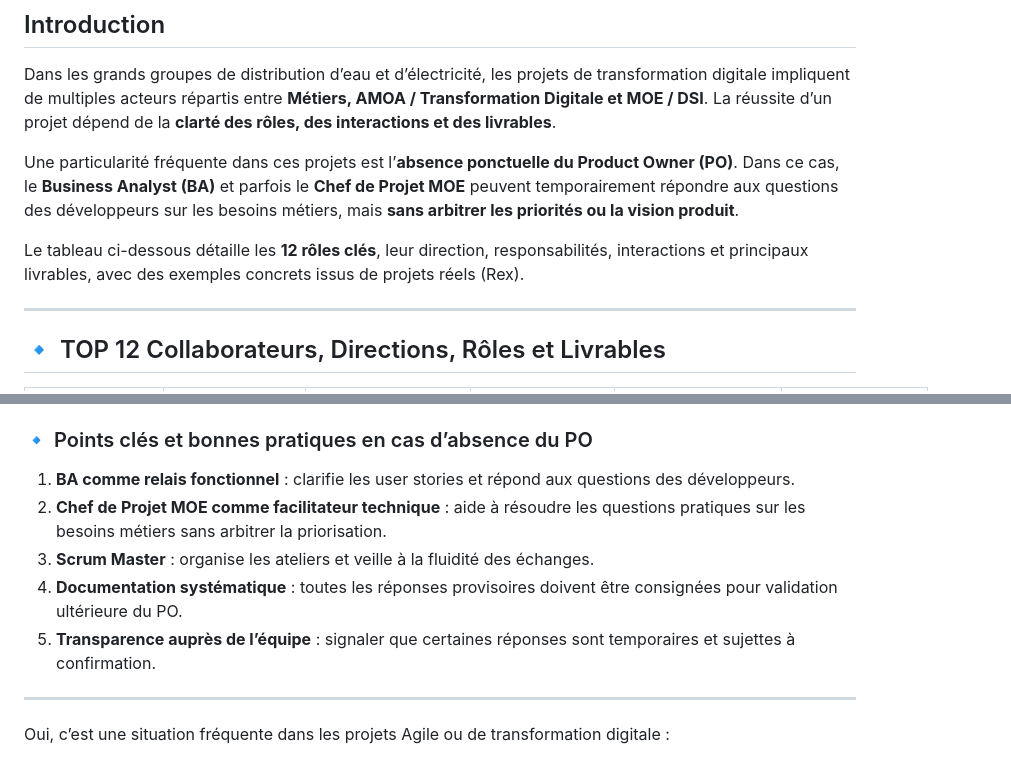
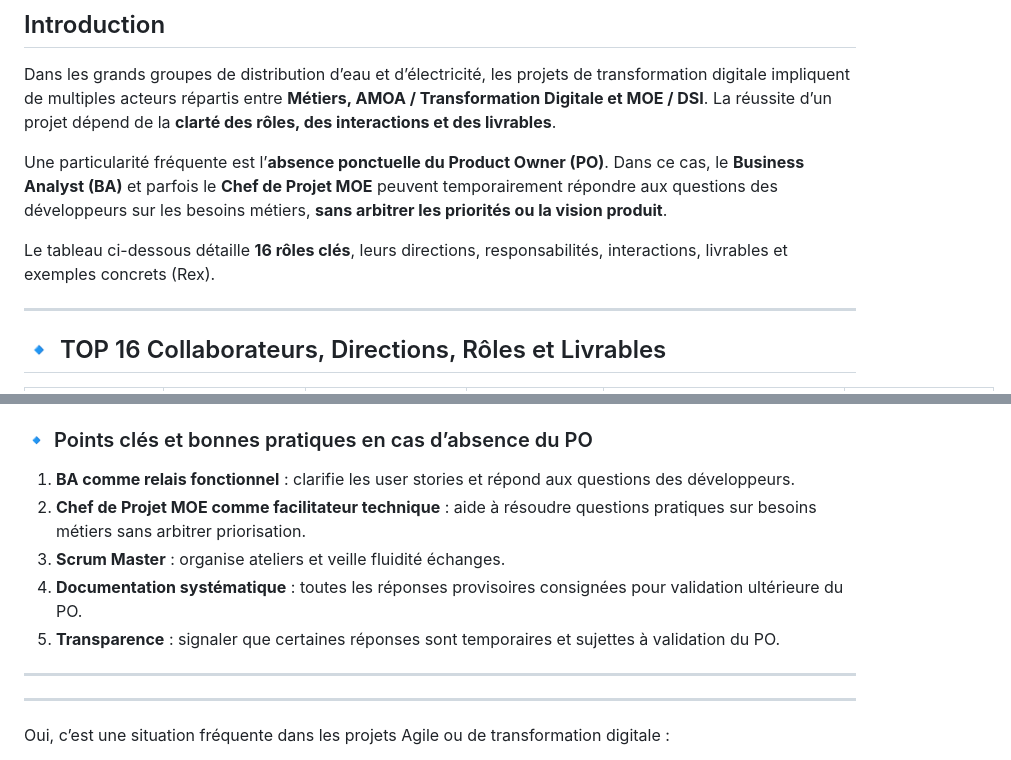
Before and after one commit to sanogotech/businessanalystBestPractices, a Markdown page: portailWikiWeb/MatriceRACI.md, 2 parts joined by grey strips. Rendered like a GitHub page.

```diff
--- a/portailWikiWeb/MatriceRACI.md
+++ b/portailWikiWeb/MatriceRACI.md
@@ -4,11 +4,11 @@
 
 Dans les grands groupes de distribution d’eau et d’électricité, les projets de transformation digitale impliquent de multiples acteurs répartis entre **Métiers, AMOA / Transformation Digitale et MOE / DSI**. La réussite d’un projet dépend de la **clarté des rôles, des interactions et des livrables**.
 
-Une particularité fréquente dans ces projets est l’**absence ponctuelle du Product Owner (PO)**. Dans ce cas, le **Business Analyst (BA)** et parfois le **Chef de Projet MOE** peuvent temporairement répondre aux questions des développeurs sur les besoins métiers, mais **sans arbitrer les priorités ou la vision produit**.
+Une particularité fréquente est l’**absence ponctuelle du Product Owner (PO)**. Dans ce cas, le **Business Analyst (BA)** et parfois le **Chef de Projet MOE** peuvent temporairement répondre aux questions des développeurs sur les besoins métiers, **sans arbitrer les priorités ou la vision produit**.
 
-Le tableau ci-dessous détaille les **12 rôles clés**, leur direction, responsabilités, interactions et principaux livrables, avec des exemples concrets issus de projets réels (Rex).
+Le tableau ci-dessous détaille **16 rôles clés**, leurs directions, responsabilités, interactions, livrables et exemples concrets (Rex).
 
 ---
 
-## 🔹 TOP 12 Collaborateurs, Directions, Rôles et Livrables
+## 🔹 TOP 16 Collaborateurs, Directions, Rôles et Livrables
 
@@ -32,10 +36,12 @@ Le tableau ci-dessous détaille les **12 rôles clés**, leur direction, respons
 ### 🔹 Points clés et bonnes pratiques en cas d’absence du PO
 
 1. **BA comme relais fonctionnel** : clarifie les user stories et répond aux questions des développeurs.
-2. **Chef de Projet MOE comme facilitateur technique** : aide à résoudre les questions pratiques sur les besoins métiers sans arbitrer la priorisation.
-3. **Scrum Master** : organise les ateliers et veille à la fluidité des échanges.
-4. **Documentation systématique** : toutes les réponses provisoires doivent être consignées pour validation ultérieure du PO.
-5. **Transparence auprès de l’équipe** : signaler que certaines réponses sont temporaires et sujettes à confirmation.
+2. **Chef de Projet MOE comme facilitateur technique** : aide à résoudre questions pratiques sur besoins métiers sans arbitrer priorisation.
+3. **Scrum Master** : organise ateliers et veille fluidité échanges.
+4. **Documentation systématique** : toutes les réponses provisoires consignées pour validation ultérieure du PO.
+5. **Transparence** : signaler que certaines réponses sont temporaires et sujettes à validation du PO.
+
+---
 
 ---
 
```
Also changed, not shown: other parts of portailWikiWeb/MatriceRACI.md (+18 -14 lines).
